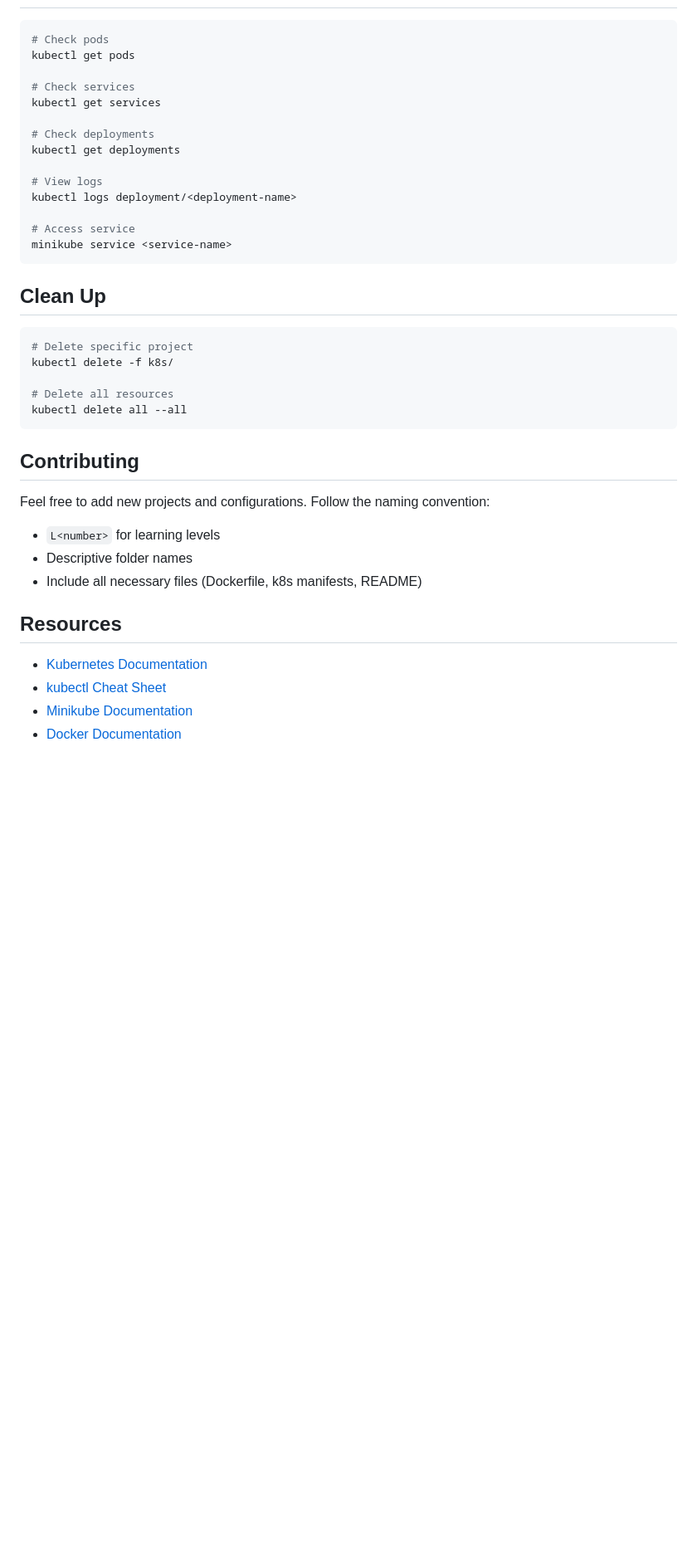
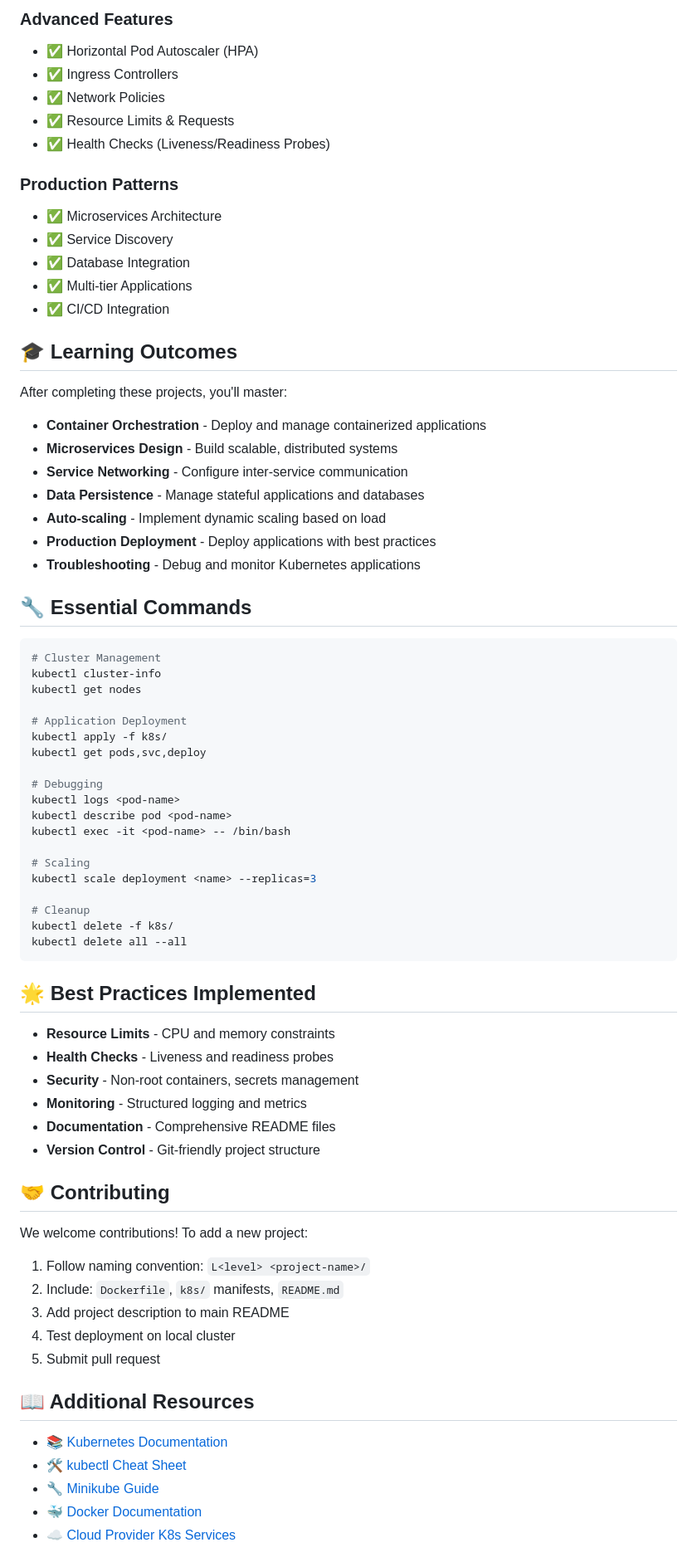
Before and after one commit to MAHIRE-7/Kubernetes-projects, a Markdown page: README.md, the part around one of its changes. Shown at 83% size. Rendered like a GitHub page; blank space fills up the shorter version.

Commit message:
Updated: README

````diff
--- a/README.md
+++ b/README.md
@@ -118,41 +167,77 @@ For any project:
+### **Advanced Features**
+- ✅ Horizontal Pod Autoscaler (HPA)
+- ✅ Ingress Controllers
+- ✅ Network Policies
+- ✅ Resource Limits & Requests
+- ✅ Health Checks (Liveness/Readiness Probes)
+
+### **Production Patterns**
+- ✅ Microservices Architecture
+- ✅ Service Discovery
+- ✅ Database Integration
+- ✅ Multi-tier Applications
+- ✅ CI/CD Integration
+
+## 🎓 Learning Outcomes
+
+After completing these projects, you'll master:
+
+- **Container Orchestration** - Deploy and manage containerized applications
+- **Microservices Design** - Build scalable, distributed systems
+- **Service Networking** - Configure inter-service communication
+- **Data Persistence** - Manage stateful applications and databases
+- **Auto-scaling** - Implement dynamic scaling based on load
+- **Production Deployment** - Deploy applications with best practices
+- **Troubleshooting** - Debug and monitor Kubernetes applications
+
+## 🔧 Essential Commands
 
 ```bash
-# Check pods
-kubectl get pods
+# Cluster Management
+kubectl cluster-info
+kubectl get nodes
 
-# Check services
-kubectl get services
+# Application Deployment
+kubectl apply -f k8s/
+kubectl get pods,svc,deploy
 
-# Check deployments
-kubectl get deployments
+# Debugging
+kubectl logs <pod-name>
+kubectl describe pod <pod-name>
+kubectl exec -it <pod-name> -- /bin/bash
 
-# View logs
-kubectl logs deployment/<deployment-name>
+# Scaling
+kubectl scale deployment <name> --replicas=3
 
-# Access service
-minikube service <service-name>
-```
-
-## Clean Up
-
-```bash
-# Delete specific project
+# Cleanup
 kubectl delete -f k8s/
-
-# Delete all resources
 kubectl delete all --all
 ```
 
-## Contributing
+## 🌟 Best Practices Implemented
 
-Feel free to add new projects and configurations. Follow the naming convention:
-- `L<number>` for learning levels
-- Descriptive folder names
-- Include all necessary files (Dockerfile, k8s manifests, README)
+- **Resource Limits** - CPU and memory constraints
+- **Health Checks** - Liveness and readiness probes
+- **Security** - Non-root containers, secrets management
+- **Monitoring** - Structured logging and metrics
+- **Documentation** - Comprehensive README files
+- **Version Control** - Git-friendly project structure
 
-## Resources
+## 🤝 Contributing
 
-- [Kubernetes Documentation](https://kubernetes.io/docs/)
-- [kubectl Cheat Sheet](https://kubernetes.io/docs/reference/kubectl/cheatsheet/)
-- [Minikube Documentation](https://minikube.sigs.k8s.io/docs/)
-- [Docker Documentation](https://docs.docker.com/)
+We welcome contributions! To add a new project:
+
+1. Follow naming convention: `L<level> <project-name>/`
+2. Include: `Dockerfile`, `k8s/` manifests, `README.md`
+3. Add project description to main README
+4. Test deployment on local cluster
+5. Submit pull request
+
+## 📖 Additional Resources
+
+- 📚 [Kubernetes Documentation](https://kubernetes.io/docs/)
+- 🛠️ [kubectl Cheat Sheet](https://kubernetes.io/docs/reference/kubectl/cheatsheet/)
+- 🔧 [Minikube Guide](https://minikube.sigs.k8s.io/docs/)
+- 🐳 [Docker Documentation](https://docs.docker.com/)
+- ☁️ [Cloud Provider K8s Services](https://kubernetes.io/docs/setup/production-environment/)
+
````
Also changed, not shown: other parts of README.md (+166 -100 lines).
